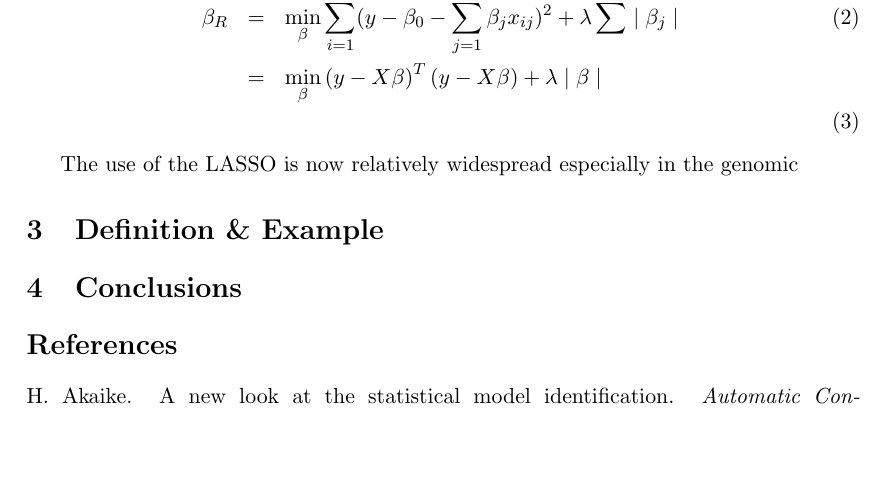
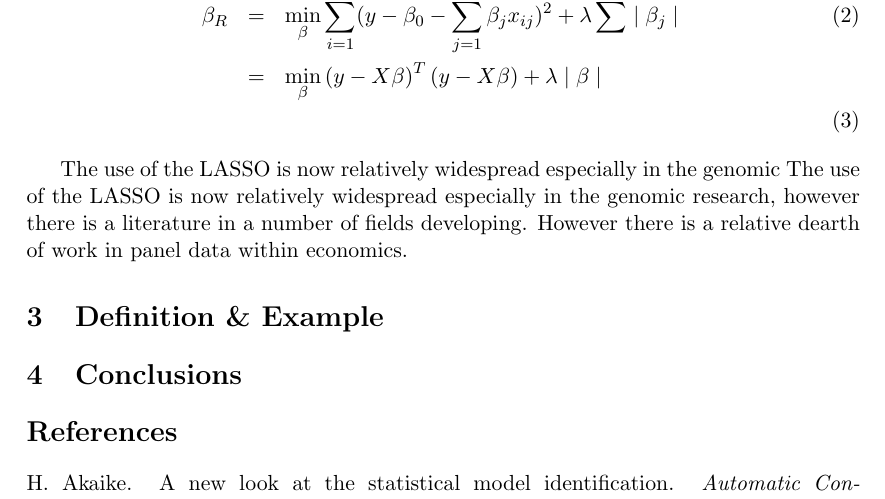
Before and after one commit to KarlSNL/LASSOwork, a LaTeX paper (ReadingLasso/LASSOpanel.tex): part of page 2 of 3, cut so that both start at the same text, the shorter picture padded with empty space. Compiled offline with pdfLaTeX.

Commit message:
Update1_30_1_13

```diff
--- a/ReadingLasso/LASSOpanel.tex
+++ b/ReadingLasso/LASSOpanel.tex
@@ -44,6 +44,7 @@ This approach does not perform any form of variable selection  as, although it d
 \end{eqnarray}
 
 The use of the LASSO is now relatively widespread especially in the genomic
+The use of the LASSO is now relatively widespread especially in the genomic research, however there is a literature in a number of fields developing. However there is a relative dearth of work in panel data within economics.
 
 
 \section{Definition \& Example}
```
Also changed, not shown: ReadingLasso/0802.0964.pdf (added), ReadingLasso/LASSOpanel.bbl, ReadingLasso/LASSOpanel.pdf, ReadingLasso/lasso1.pdf (added), 5 other files.
